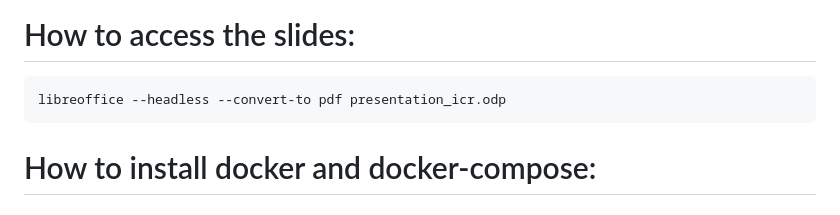
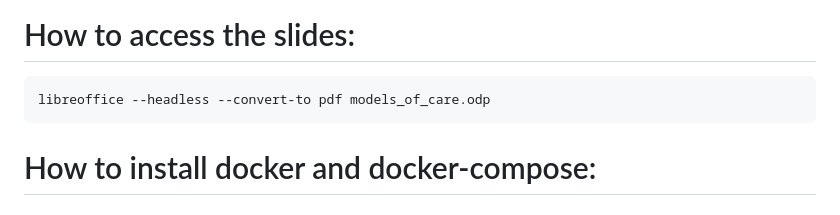
Before and after one commit to ds2006/icr_bog, a Markdown page: README.md, the part around the change. Drawn GitHub-style.

````diff
--- a/README.md
+++ b/README.md
@@ -7,7 +7,7 @@ Modules containing relevant techniques were introduced to patients, with a surve
 
 # How to access the slides:
 ```
-libreoffice --headless --convert-to pdf presentation_icr.odp
+libreoffice --headless --convert-to pdf models_of_care.odp
 ```
 # How to install docker and docker-compose:
 
````
